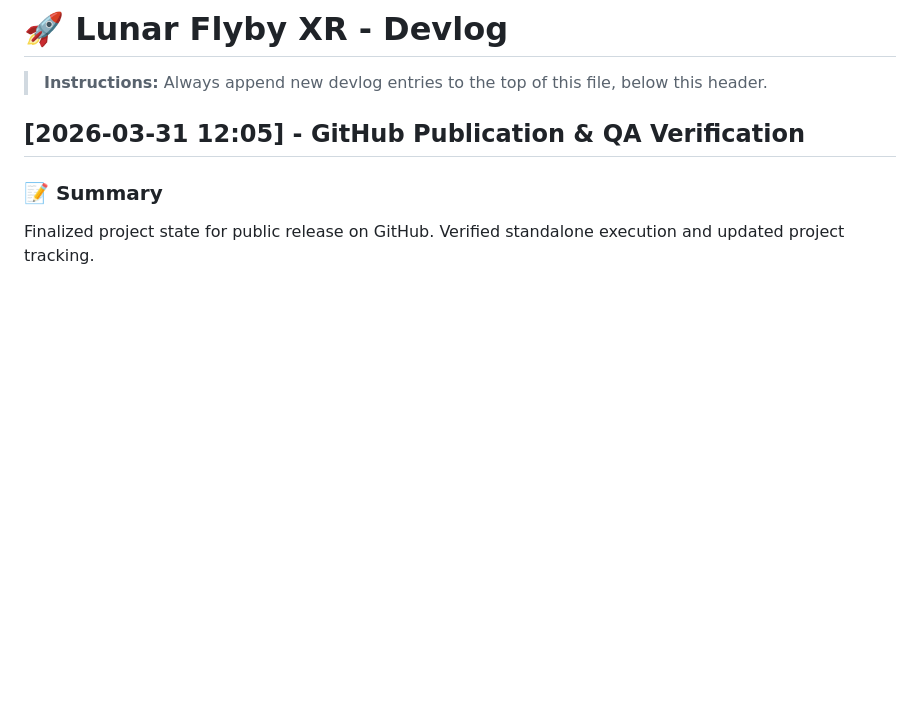
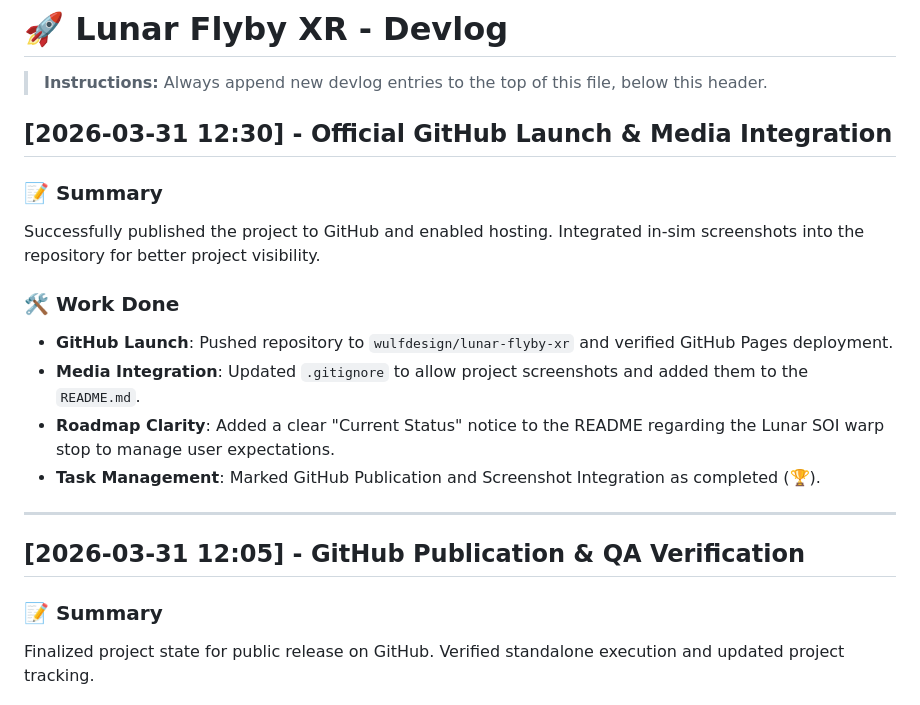
Before and after one commit to wulfdesign/lunar-flyby-xr, a Markdown page: devlog.md, the part around the change. Drawn GitHub-style; blank space fills up the shorter version.

```diff
--- a/devlog.md
+++ b/devlog.md
@@ -1,6 +1,18 @@
 # 🚀 Lunar Flyby XR - Devlog
 
 > **Instructions:** Always append new devlog entries to the top of this file, below this header.
+
+## [2026-03-31 12:30] - Official GitHub Launch & Media Integration
+### 📝 Summary
+Successfully published the project to GitHub and enabled hosting. Integrated in-sim screenshots into the repository for better project visibility.
+
+### 🛠️ Work Done
+- **GitHub Launch**: Pushed repository to `wulfdesign/lunar-flyby-xr` and verified GitHub Pages deployment.
+- **Media Integration**: Updated `.gitignore` to allow project screenshots and added them to the `README.md`.
+- **Roadmap Clarity**: Added a clear "Current Status" notice to the README regarding the Lunar SOI warp stop to manage user expectations.
+- **Task Management**: Marked GitHub Publication and Screenshot Integration as completed (🏆).
+
+---
 
 ## [2026-03-31 12:05] - GitHub Publication & QA Verification
 ### 📝 Summary
```
Also changed, not shown: README.md (+8 -0 lines), Tasks.md (+3 -1 lines), Lunar-Flyby-XR_Screenshot_LEO-Orbit-TMI-BurnStart_2026-03-31.png (added), LunarFlybyXR_Screenshot_AtMoon_2026-03-31.png (added), Screenshot 2026-03-30 193543.png (added), Screenshot 2026-03-30 205451.png (added), 1 other file.
